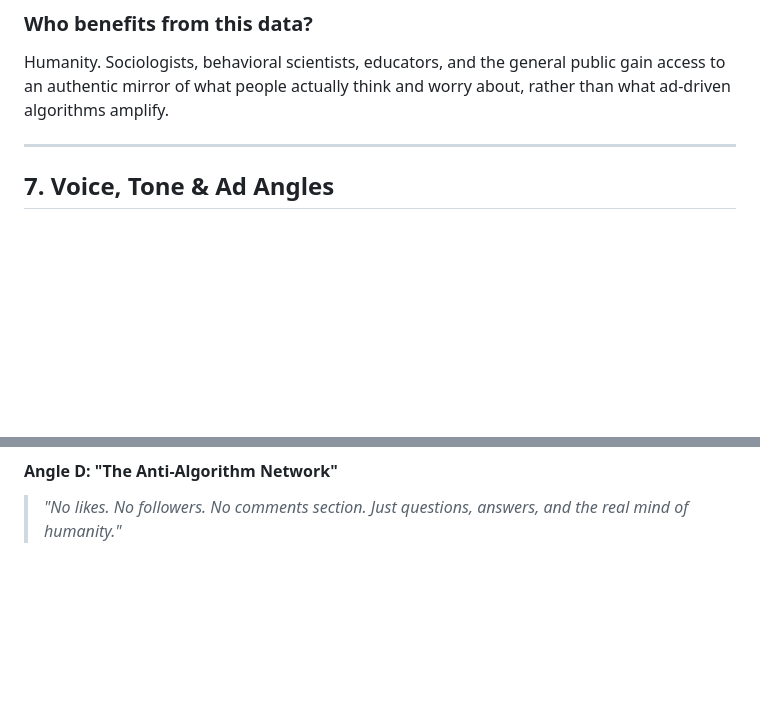
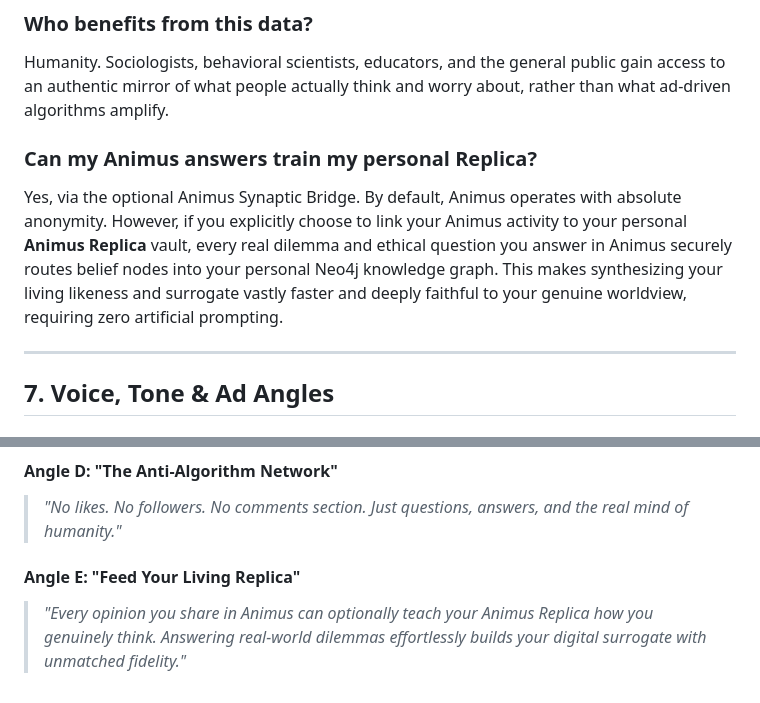
Before and after one commit to leonardogpgit/animus-web, a Markdown page: src/manifesto.md, 2 parts joined by grey strips. GitHub-like rendering; blank space fills up the shorter version.

Commit message:
docs(manifesto): add Replica synaptic bridge FAQ and angle

```diff
--- a/src/manifesto.md
+++ b/src/manifesto.md
@@ -144,6 +144,9 @@ No vanity follower counts, no endless algorithm rabbit holes, no toxic comment w
 ### Who benefits from this data?
 Humanity. Sociologists, behavioral scientists, educators, and the general public gain access to an authentic mirror of what people actually think and worry about, rather than what ad-driven algorithms amplify.
 
+### Can my Animus answers train my personal Replica?
+Yes, via the optional Animus Synaptic Bridge. By default, Animus operates with absolute anonymity. However, if you explicitly choose to link your Animus activity to your personal **Animus Replica** vault, every real dilemma and ethical question you answer in Animus securely routes belief nodes into your personal Neo4j knowledge graph. This makes synthesizing your living likeness and surrogate vastly faster and deeply faithful to your genuine worldview, requiring zero artificial prompting.
+
 ---
 
 ## 7. Voice, Tone & Ad Angles
@@ -166,3 +169,6 @@ Humanity. Sociologists, behavioral scientists, educators, and the general public
 
 #### Angle D: "The Anti-Algorithm Network"
 > *"No likes. No followers. No comments section. Just questions, answers, and the real mind of humanity."*
+
+#### Angle E: "Feed Your Living Replica"
+> *"Every opinion you share in Animus can optionally teach your Animus Replica how you genuinely think. Answering real-world dilemmas effortlessly builds your digital surrogate with unmatched fidelity."*
```
Also changed, not shown: 1 other file.
